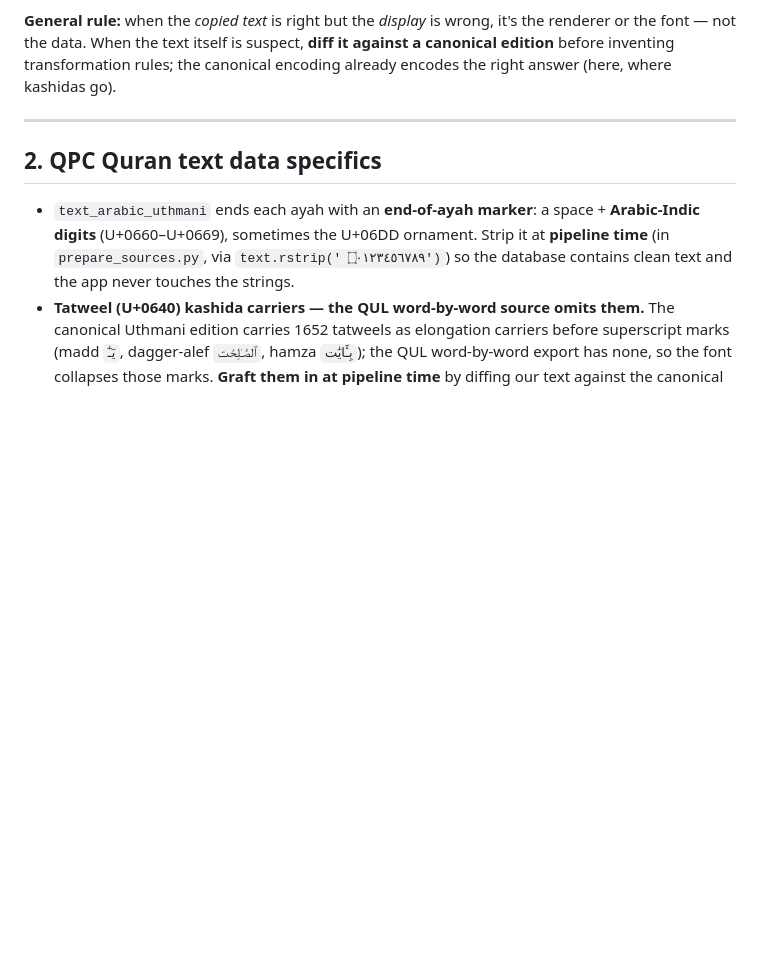
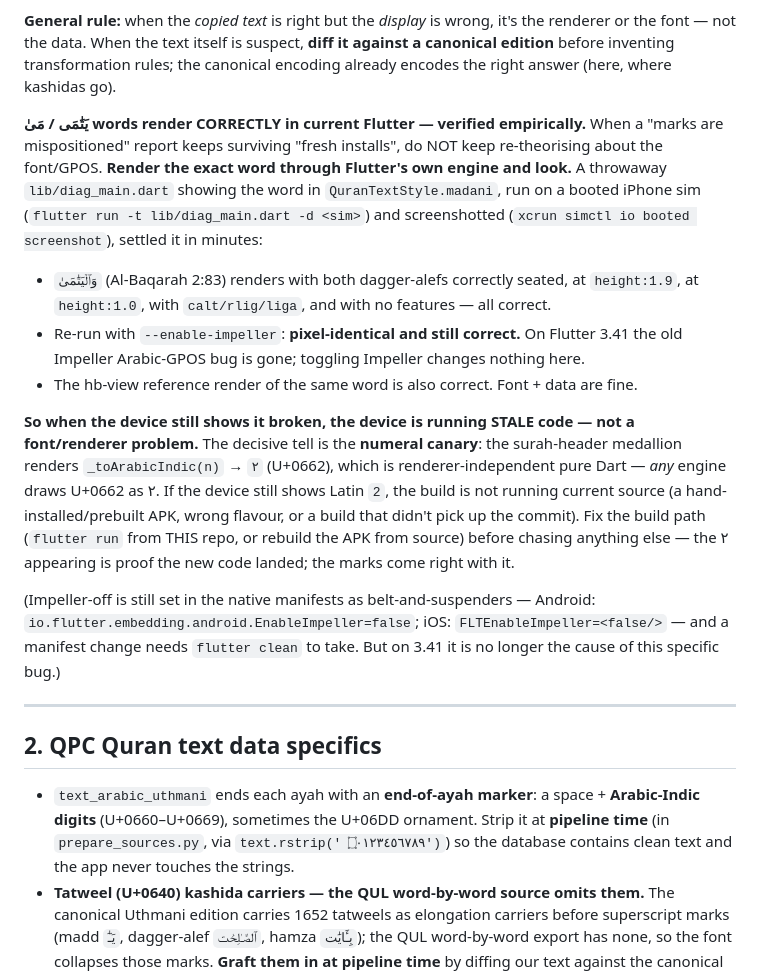
Before and after one commit to mdarif/alquran-app, a Markdown page: LEARNINGS.md, the part around the change. Rendered like a GitHub page; blank space fills up the shorter version.

Commit message:
Docs: madda/numeral verified correct in Flutter 3.41 — bug is stale build
Rendered the reported word (وَٱلۡيَتَٰمَىٰ, Al-Baqarah 2:83) through Flutter's
own engine on the iOS sim: both dagger-alefs seat correctly at height 1.9/1.0,
with/without calt/rlig/liga, and identically with --enable-impeller. The numeral
medallion shows ٢. Current source renders both reported issues correctly on
either renderer; a device still showing mispositioned marks or a Latin '2' is
running stale code, not hitting a font/Impeller problem. Document the numeral
canary as the decisive build-freshness tell.

```diff
--- a/LEARNINGS.md
+++ b/LEARNINGS.md
@@ -173,6 +173,32 @@ canonical file lives at `sources/quran-uthmani-tanzil.json` (build-time only).
 renderer or the font — not the data. When the text itself is suspect, **diff it against a
 canonical edition** before inventing transformation rules; the canonical encoding already
 encodes the right answer (here, where kashidas go).
+
+**يَتَٰمَى / مَىٰ words render CORRECTLY in current Flutter — verified empirically.**
+When a "marks are mispositioned" report keeps surviving "fresh installs", do NOT keep
+re-theorising about the font/GPOS. **Render the exact word through Flutter's own engine and
+look.** A throwaway `lib/diag_main.dart` showing the word in `QuranTextStyle.madani`, run on
+a booted iPhone sim (`flutter run -t lib/diag_main.dart -d <sim>`) and screenshotted
+(`xcrun simctl io booted screenshot`), settled it in minutes:
+- `وَٱلۡيَتَٰمَىٰ` (Al-Baqarah 2:83) renders with both dagger-alefs correctly seated, at
+  `height:1.9`, at `height:1.0`, with `calt/rlig/liga`, and with no features — all correct.
+- Re-run with `--enable-impeller`: **pixel-identical and still correct.** On Flutter 3.41
+  the old Impeller Arabic-GPOS bug is gone; toggling Impeller changes nothing here.
+- The hb-view reference render of the same word is also correct. Font + data are fine.
+
+**So when the device still shows it broken, the device is running STALE code — not a
+font/renderer problem.** The decisive tell is the **numeral canary**: the surah-header
+medallion renders `_toArabicIndic(n)` → `٢` (U+0662), which is renderer-independent pure
+Dart — *any* engine draws U+0662 as ٢. If the device still shows Latin `2`, the build is
+not running current source (a hand-installed/prebuilt APK, wrong flavour, or a build that
+didn't pick up the commit). Fix the build path (`flutter run` from THIS repo, or rebuild
+the APK from source) before chasing anything else — the ٢ appearing is proof the new code
+landed; the marks come right with it.
+
+(Impeller-off is still set in the native manifests as belt-and-suspenders — Android:
+`io.flutter.embedding.android.EnableImpeller=false`; iOS: `FLTEnableImpeller=<false/>` —
+and a manifest change needs `flutter clean` to take. But on 3.41 it is no longer the cause
+of this specific bug.)
 
 ---
 
```
